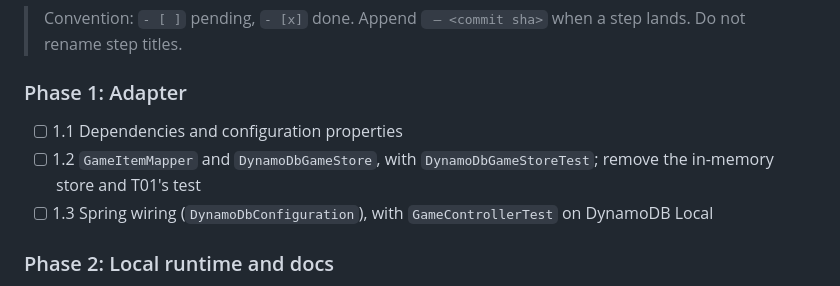
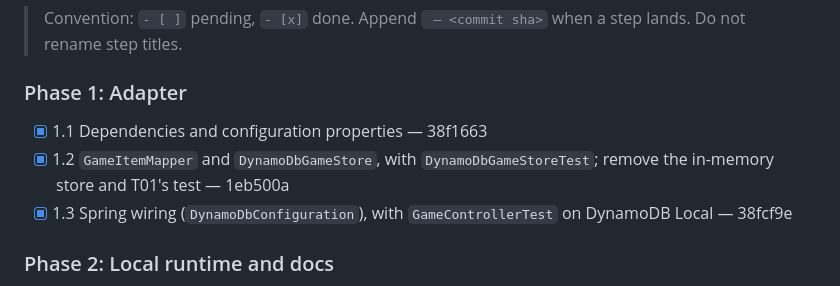
Before and after one commit to quayal/star-trader, a Markdown page: .ai/runs/2026-10-31-e02-s03-persist-game-state.md, the part around the change. Rendered like a GitHub page.

Commit message:
docs(runs): mark e02-s03-persist-game-state Phase 1 complete
Co-Authored-By: Claude Opus 5.5 <noreply@anthropic.com>

```diff
--- a/.ai/runs/2026-10-31-e02-s03-persist-game-state.md
+++ b/.ai/runs/2026-10-31-e02-s03-persist-game-state.md
@@ -96,9 +96,9 @@ Implementation choices:
 
 ### Phase 1: Adapter
 
-- [ ] 1.1 Dependencies and configuration properties
-- [ ] 1.2 `GameItemMapper` and `DynamoDbGameStore`, with `DynamoDbGameStoreTest`; remove the in-memory store and T01's test
-- [ ] 1.3 Spring wiring (`DynamoDbConfiguration`), with `GameControllerTest` on DynamoDB Local
+- [x] 1.1 Dependencies and configuration properties — 38f1663
+- [x] 1.2 `GameItemMapper` and `DynamoDbGameStore`, with `DynamoDbGameStoreTest`; remove the in-memory store and T01's test — 1eb500a
+- [x] 1.3 Spring wiring (`DynamoDbConfiguration`), with `GameControllerTest` on DynamoDB Local — 38fcf9e
 
 ### Phase 2: Local runtime and docs
 
```
